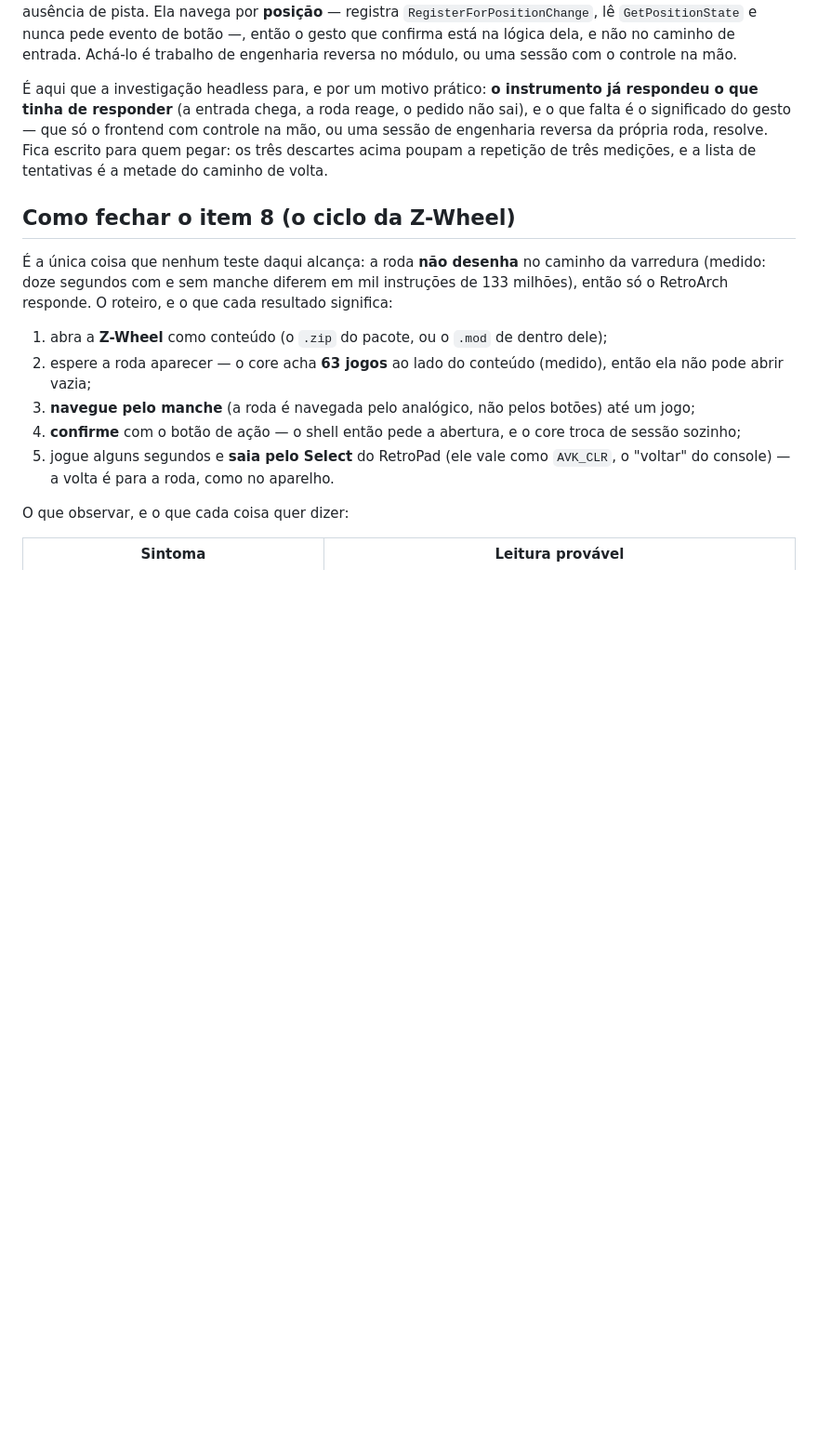
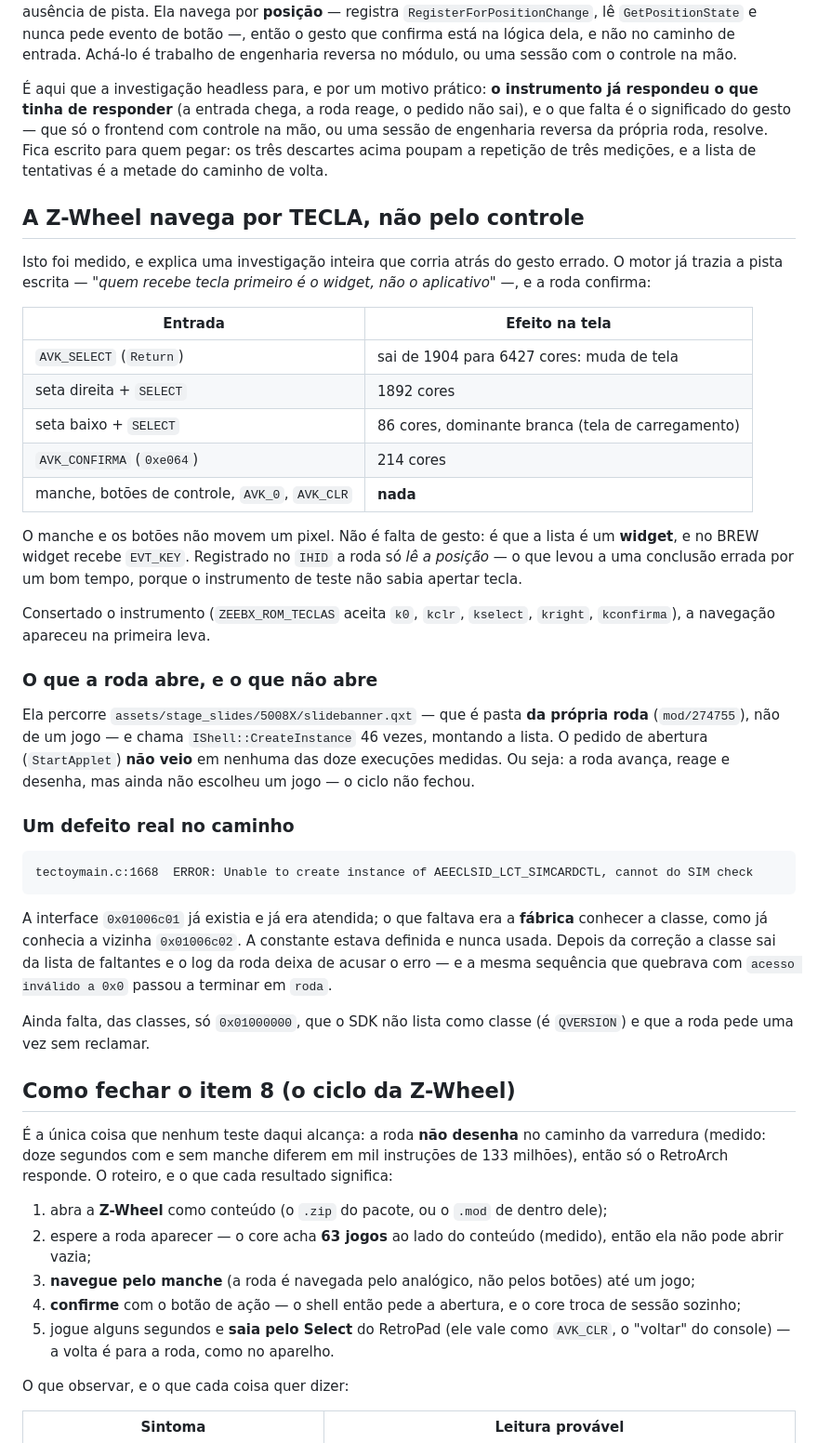
Before and after one commit to Meowni2/zeebx-emu, a Markdown page: docs/libretro/NOTAS-DA-SESSAO.md, the part around the change. Shown at 93% size. GitHub-like rendering; blank space fills up the shorter version.

Commit message:
docs: a Z-Wheel navega por tecla, nao pelo controle - o que foi medido e o que ainda nao fecha

````diff
--- a/docs/libretro/NOTAS-DA-SESSAO.md
+++ b/docs/libretro/NOTAS-DA-SESSAO.md
@@ -270,6 +270,48 @@ do gesto — que só o frontend com controle na mão, ou uma sessão de engenhar
 roda, resolve. Fica escrito para quem pegar: os três descartes acima poupam a repetição de três
 medições, e a lista de tentativas é a metade do caminho de volta.
 
+## A Z-Wheel navega por TECLA, não pelo controle
+
+Isto foi medido, e explica uma investigação inteira que corria atrás do gesto errado. O motor já
+trazia a pista escrita — *"quem recebe tecla primeiro é o widget, não o aplicativo"* —, e a roda
+confirma:
+
+| Entrada | Efeito na tela |
+|---|---|
+| `AVK_SELECT` (`Return`) | sai de 1904 para 6427 cores: muda de tela |
+| seta direita + `SELECT` | 1892 cores |
+| seta baixo + `SELECT` | 86 cores, dominante branca (tela de carregamento) |
+| `AVK_CONFIRMA` (`0xe064`) | 214 cores |
+| manche, botões de controle, `AVK_0`, `AVK_CLR` | **nada** |
+
+O manche e os botões não movem um pixel. Não é falta de gesto: é que a lista é um **widget**, e no
+BREW widget recebe `EVT_KEY`. Registrado no `IHID` a roda só *lê a posição* — o que levou a uma
+conclusão errada por um bom tempo, porque o instrumento de teste não sabia apertar tecla.
+
+Consertado o instrumento (`ZEEBX_ROM_TECLAS` aceita `k0`, `kclr`, `kselect`, `kright`, `kconfirma`),
+a navegação apareceu na primeira leva.
+
+### O que a roda abre, e o que não abre
+
+Ela percorre `assets/stage_slides/5008X/slidebanner.qxt` — que é pasta **da própria roda**
+(`mod/274755`), não de um jogo — e chama `IShell::CreateInstance` 46 vezes, montando a lista. O
+pedido de abertura (`StartApplet`) **não veio** em nenhuma das doze execuções medidas. Ou seja: a
+roda avança, reage e desenha, mas ainda não escolheu um jogo — o ciclo não fechou.
+
+### Um defeito real no caminho
+
+```
+tectoymain.c:1668  ERROR: Unable to create instance of AEECLSID_LCT_SIMCARDCTL, cannot do SIM check
+```
+
+A interface `0x01006c01` já existia e já era atendida; o que faltava era a **fábrica** conhecer a
+classe, como já conhecia a vizinha `0x01006c02`. A constante estava definida e nunca usada. Depois
+da correção a classe sai da lista de faltantes e o log da roda deixa de acusar o erro — e a mesma
+sequência que quebrava com `acesso inválido a 0x0` passou a terminar em `roda`.
+
+Ainda falta, das classes, só `0x01000000`, que o SDK não lista como classe (é `QVERSION`) e que a
+roda pede uma vez sem reclamar.
+
 ## Como fechar o item 8 (o ciclo da Z-Wheel)
 
 É a única coisa que nenhum teste daqui alcança: a roda **não desenha** no caminho da varredura
````
